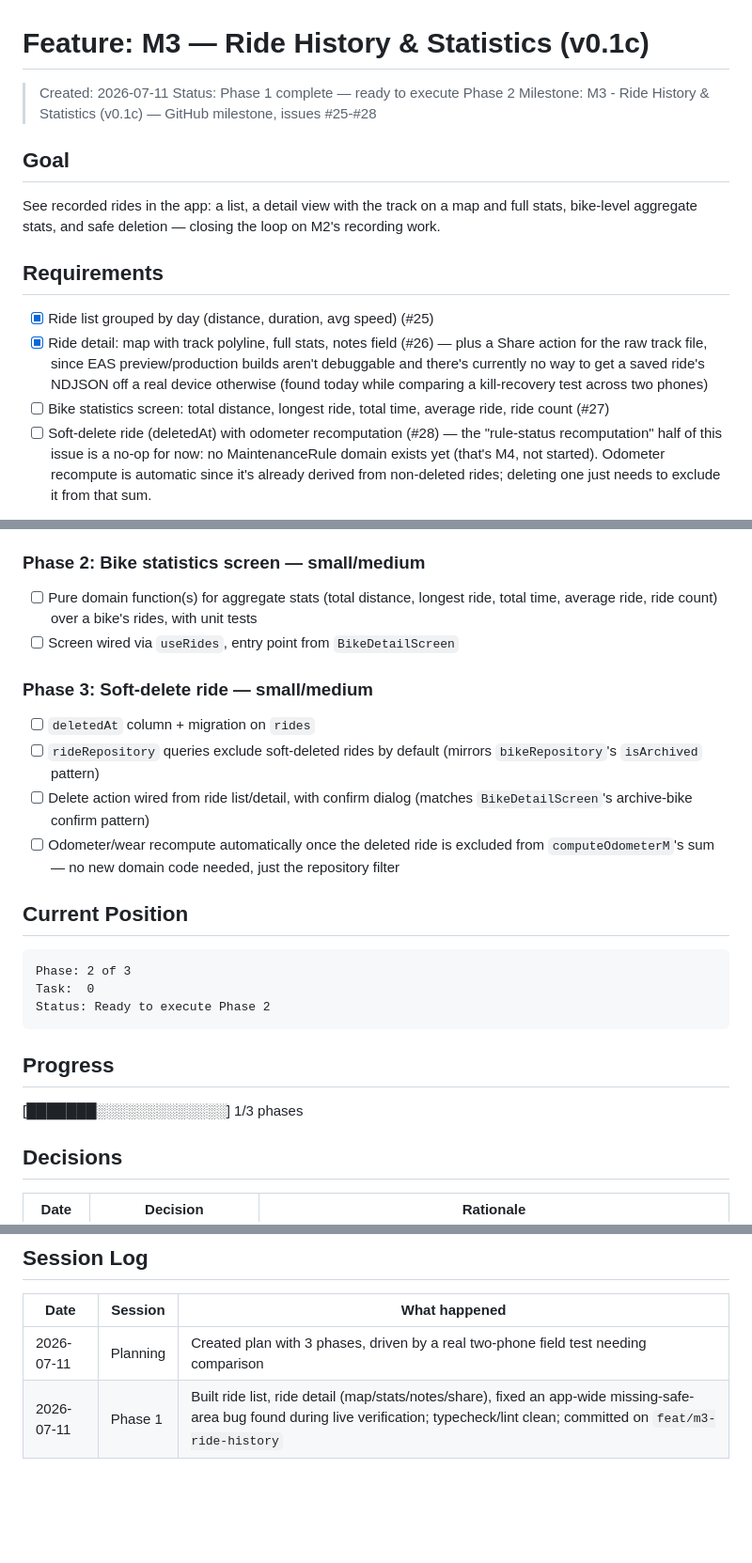
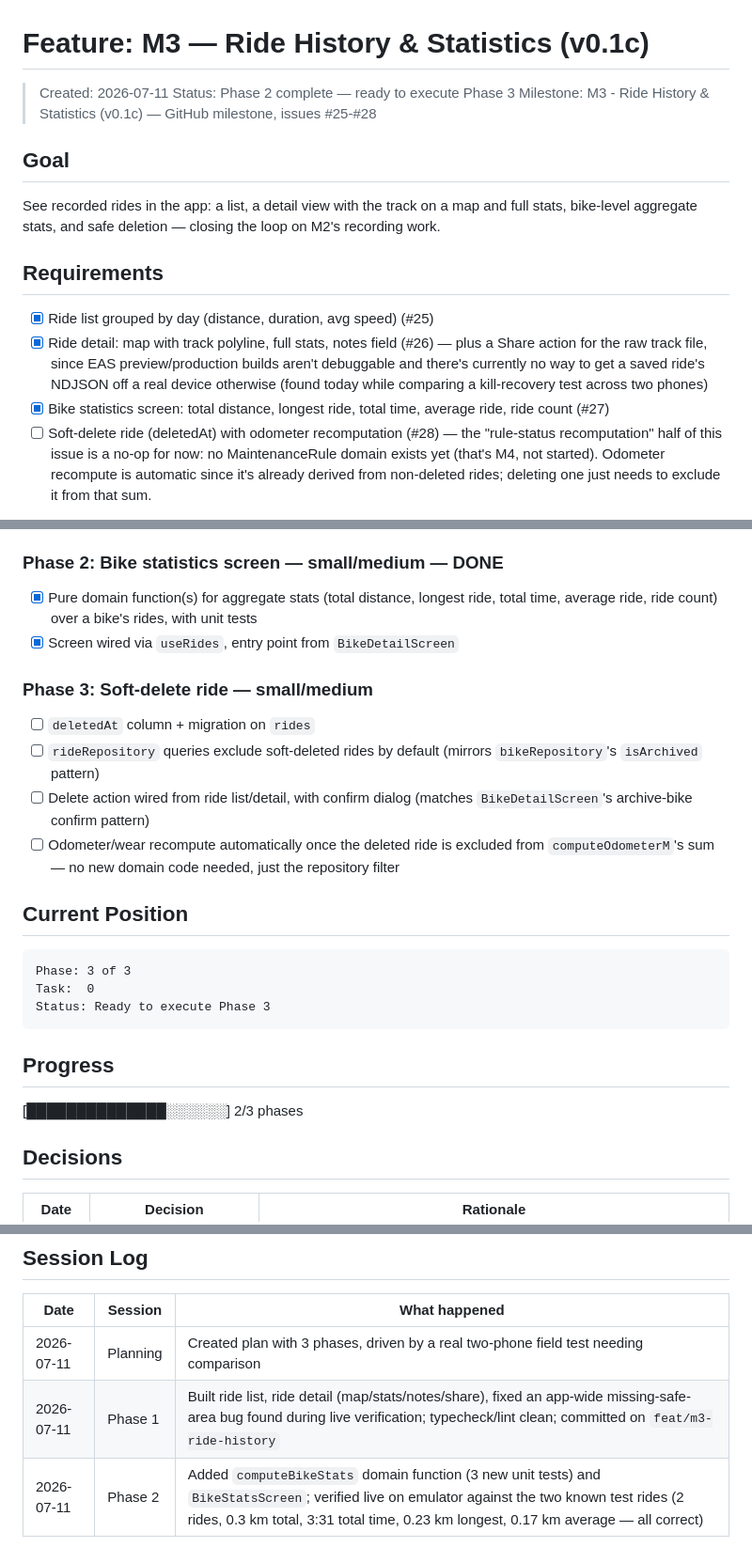
Before and after one commit to mohald-3/velolog-app, a Markdown page: .planning/STATE.md, 3 parts joined by grey strips. Shown at 94% size. GitHub-like rendering; blank space fills up the shorter version.

Commit message:
docs: mark M3 Phase 2 done, record live verification
Co-Authored-By: Claude Sonnet 5 <noreply@anthropic.com>

````diff
--- a/.planning/STATE.md
+++ b/.planning/STATE.md
@@ -1,7 +1,7 @@
 # Feature: M3 — Ride History & Statistics (v0.1c)
 
 > Created: 2026-07-11
-> Status: Phase 1 complete — ready to execute Phase 2
+> Status: Phase 2 complete — ready to execute Phase 3
 > Milestone: M3 - Ride History & Statistics (v0.1c) — GitHub milestone, issues #25-#28
 
 ## Goal
@@ -16,7 +16,7 @@ bike-level aggregate stats, and safe deletion — closing the loop on M2's recor
       for the raw track file, since EAS preview/production builds aren't debuggable and there's
       currently no way to get a saved ride's NDJSON off a real device otherwise (found today
       while comparing a kill-recovery test across two phones)
-- [ ] Bike statistics screen: total distance, longest ride, total time, average ride, ride
+- [x] Bike statistics screen: total distance, longest ride, total time, average ride, ride
       count (#27)
 - [ ] Soft-delete ride (deletedAt) with odometer recomputation (#28) — the "rule-status
       recomputation" half of this issue is a no-op for now: no MaintenanceRule domain exists
@@ -40,10 +40,10 @@ currently blocked since there's no way to view or export a saved ride at all.
       live feedback once the first version was working on the emulator
 - [x] This phase directly unblocks today's kill-test comparison
 
-### Phase 2: Bike statistics screen — small/medium
-- [ ] Pure domain function(s) for aggregate stats (total distance, longest ride, total time,
+### Phase 2: Bike statistics screen — small/medium — DONE
+- [x] Pure domain function(s) for aggregate stats (total distance, longest ride, total time,
       average ride, ride count) over a bike's rides, with unit tests
-- [ ] Screen wired via `useRides`, entry point from `BikeDetailScreen`
+- [x] Screen wired via `useRides`, entry point from `BikeDetailScreen`
 
 ### Phase 3: Soft-delete ride — small/medium
 - [ ] `deletedAt` column + migration on `rides`
@@ -57,14 +57,14 @@ currently blocked since there's no way to view or export a saved ride at all.
 ## Current Position
 
 ```
-Phase: 2 of 3
+Phase: 3 of 3
 Task:  0
-Status: Ready to execute Phase 2
+Status: Ready to execute Phase 3
 ```
 
 ## Progress
 
-[███████░░░░░░░░░░░░░] 1/3 phases
+[██████████████░░░░░░] 2/3 phases
 
 ## Decisions
 
@@ -80,3 +80,4 @@ Status: Ready to execute Phase 2
 |------|---------|---------------|
 | 2026-07-11 | Planning | Created plan with 3 phases, driven by a real two-phone field test needing comparison |
 | 2026-07-11 | Phase 1 | Built ride list, ride detail (map/stats/notes/share), fixed an app-wide missing-safe-area bug found during live verification; typecheck/lint clean; committed on `feat/m3-ride-history` |
+| 2026-07-11 | Phase 2 | Added `computeBikeStats` domain function (3 new unit tests) and `BikeStatsScreen`; verified live on emulator against the two known test rides (2 rides, 0.3 km total, 3:31 total time, 0.23 km longest, 0.17 km average — all correct) |
````
